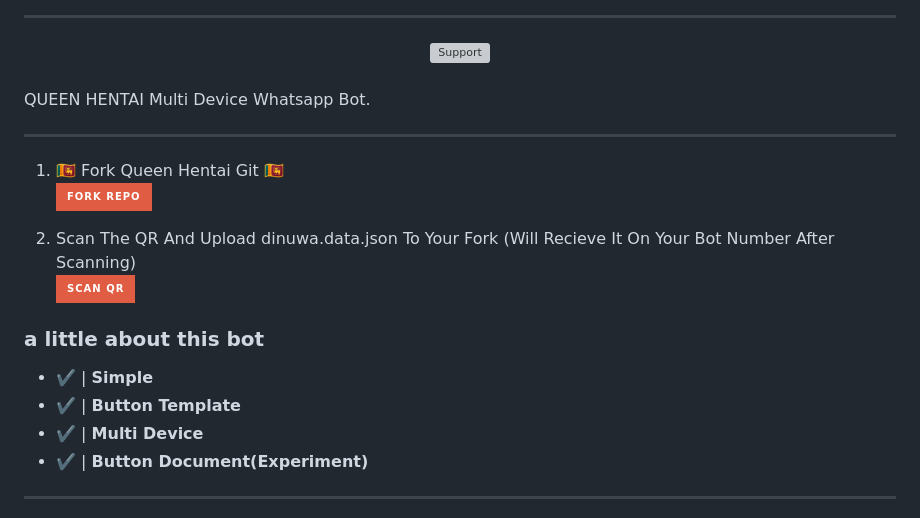
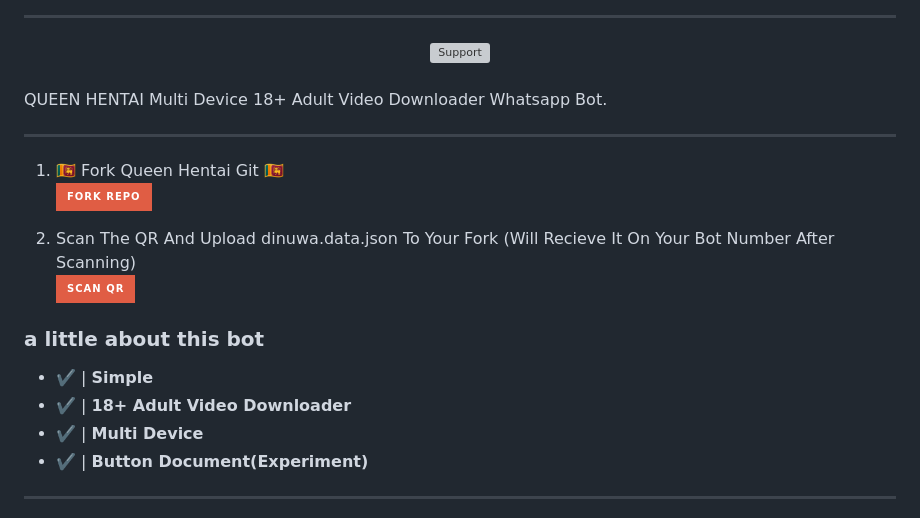
Before and after one commit to dinuwah/QUEEN-HENTAI, a Markdown page: README.md, the part around the change. Drawn GitHub-style; badges without logos; grey boxes are pictures that could not be loaded.

Commit message:
QUEEN-HENTAI

```diff
--- a/README.md
+++ b/README.md
@@ -20,7 +20,7 @@
 <a
 
 ####
-QUEEN HENTAI Multi Device Whatsapp Bot.
+QUEEN HENTAI Multi Device 18+ Adult Video Downloader Whatsapp Bot.
 
 ***
 
@@ -36,7 +36,7 @@ QUEEN HENTAI Multi Device Whatsapp Bot.
 
 ### a little about this bot
 - ✔️ | **Simple**
-- ✔️ | **Button Template**
+- ✔️ | **18+ Adult Video Downloader**
 - ✔️ | **Multi Device**
 - ✔️ | **Button Document(Experiment)**
 ---------
```
